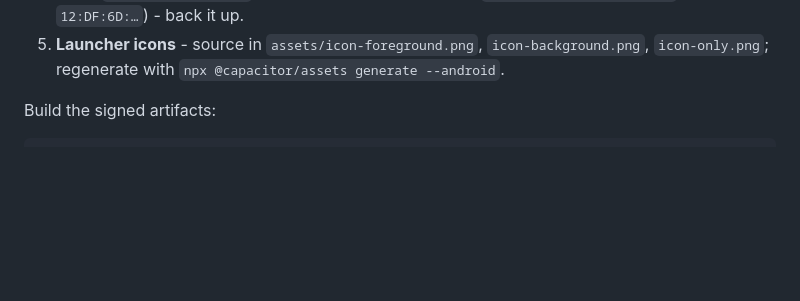
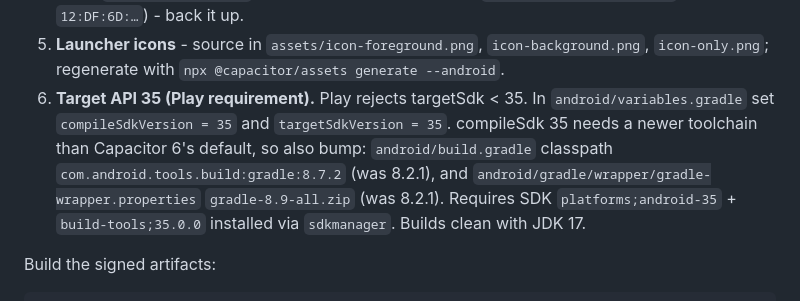
Before and after one commit to rainpurl/dhatu, a Markdown page: NATIVE.md, the part around the change. GitHub-like rendering; blank space fills up the shorter version.

Commit message:
NATIVE.md: document target API 35 bump (compileSdk/targetSdk 35, AGP 8.7.2, Gradle 8.9)
Play now rejects targetSdk < 35. Records the toolchain bump needed so a clean
android/ regenerate reproduces a Play-accepted signed build.

Co-Authored-By: Claude Opus 4.8 <noreply@anthropic.com>

````diff
--- a/NATIVE.md
+++ b/NATIVE.md
@@ -55,6 +55,14 @@ signed release build:
 5. **Launcher icons** - source in `assets/icon-foreground.png`,
    `icon-background.png`, `icon-only.png`; regenerate with
    `npx @capacitor/assets generate --android`.
+6. **Target API 35 (Play requirement).** Play rejects targetSdk < 35. In
+   `android/variables.gradle` set `compileSdkVersion = 35` and
+   `targetSdkVersion = 35`. compileSdk 35 needs a newer toolchain than Capacitor
+   6's default, so also bump: `android/build.gradle` classpath
+   `com.android.tools.build:gradle:8.7.2` (was 8.2.1), and
+   `android/gradle/wrapper/gradle-wrapper.properties` `gradle-8.9-all.zip`
+   (was 8.2.1). Requires SDK `platforms;android-35` + `build-tools;35.0.0`
+   installed via `sdkmanager`. Builds clean with JDK 17.
 
 Build the signed artifacts:
 ```
````
